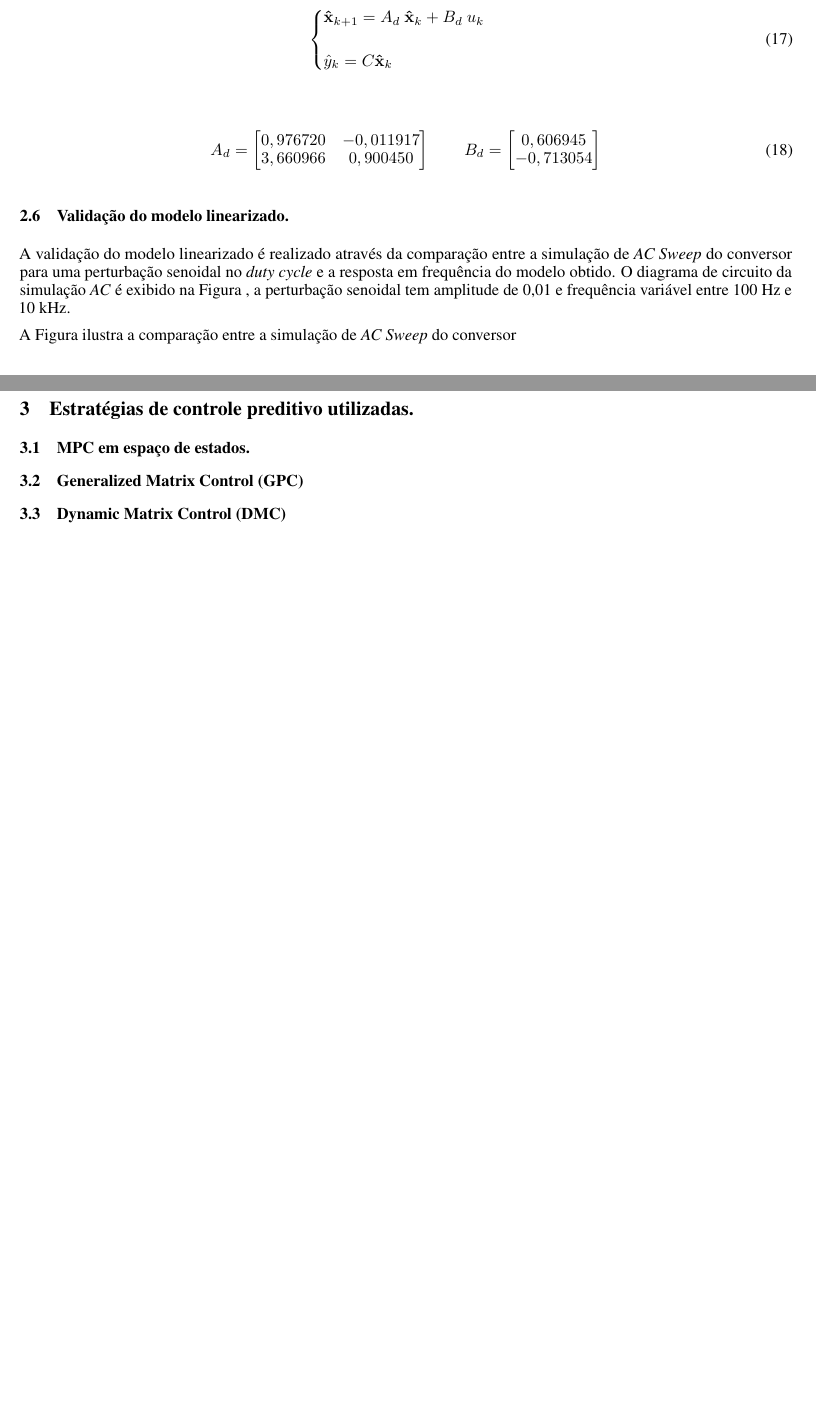
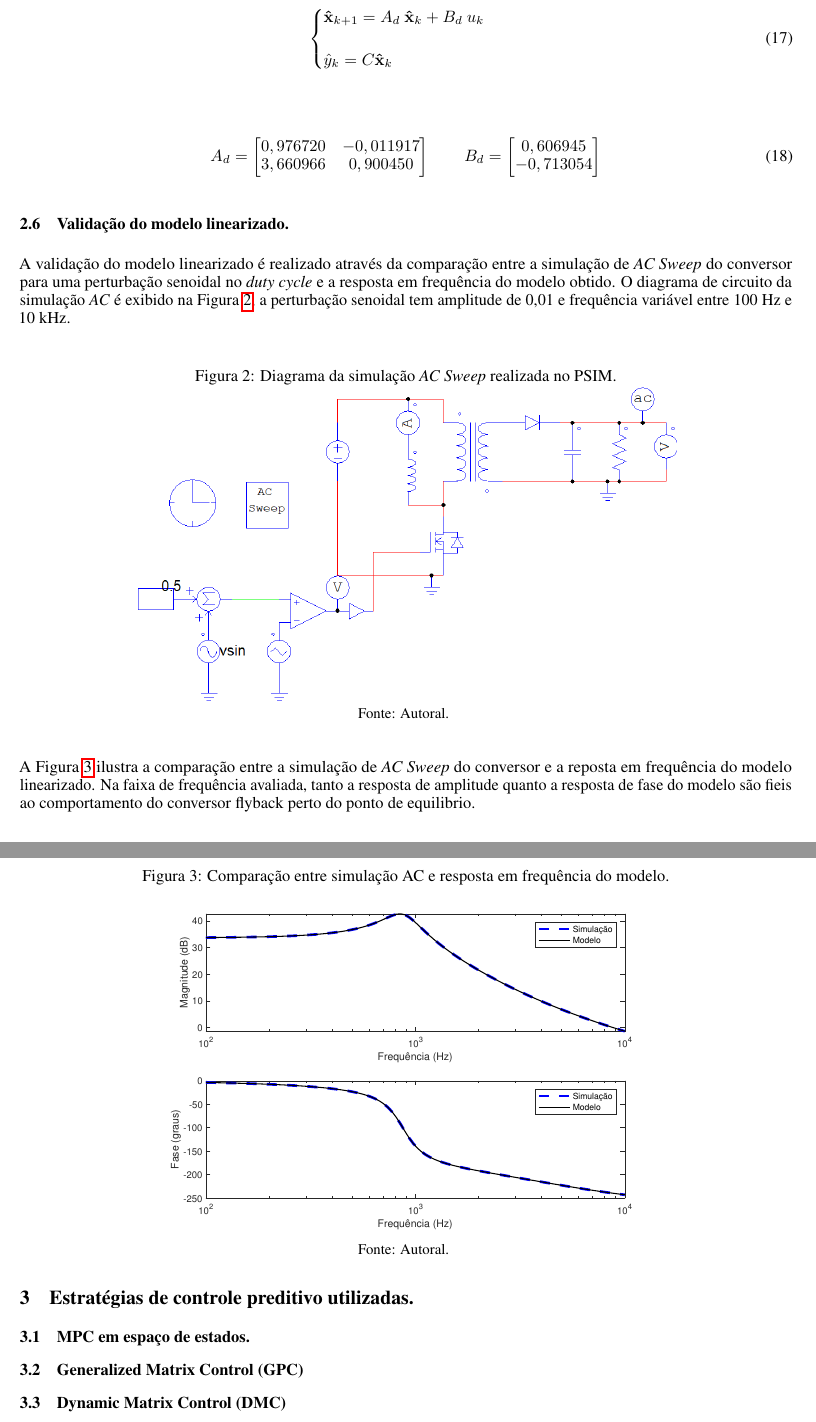
Before and after one commit to ricardoamachado/Controle-Preditivo, a LaTeX paper (Artigo/template.tex): two parts of pages 4 and 5 of 5, joined at a grey line, cut so that both start at the same text, the shorter picture padded with empty space. Compiled offline with pdfLaTeX.

Commit message:
Adicionado simulação de AC Sweep e validação do modelo linearizado.

```diff
--- a/Artigo/template.tex
+++ b/Artigo/template.tex
@@ -286,9 +285,25 @@ As matrizes numéricas do modelo em tempo contínuo são descritas por \eqref{eq
 
 \subsection{Validação do modelo linearizado.}
 
-A validação do modelo linearizado é realizado através da comparação entre a simulação de \textit{AC Sweep} do conversor para uma perturbação senoidal no \textit{duty cycle} e a resposta em frequência do modelo obtido. O diagrama de circuito da simulação \textit{AC} é exibido na Figura , a perturbação senoidal tem amplitude de 0,01 e frequência variável entre 100 Hz e 10 kHz.
+A validação do modelo linearizado é realizado através da comparação entre a simulação de \textit{AC Sweep} do conversor para uma perturbação senoidal no \textit{duty cycle} e a resposta em frequência do modelo obtido. O diagrama de circuito da simulação \textit{AC} é exibido na Figura \ref{fig:diagrama_sim}, a perturbação senoidal tem amplitude de 0,01 e frequência variável entre 100 Hz e 10 kHz.
 
-A Figura ilustra a comparação entre a simulação de \textit{AC Sweep} do conversor
+\begin{figure}[htb]
+  \centering
+  \caption{Diagrama da simulação \textit{AC Sweep} realizada no PSIM.}
+  \includegraphics[width=0.7\textwidth]{Figs/Diagrama Simulação.png}
+  \\ \small Fonte: Autoral.
+  \label{fig:diagrama_sim}
+\end{figure}
+
+A Figura \ref{fig:comp_resp_freq} ilustra a comparação entre a simulação de \textit{AC Sweep} do conversor e a reposta em frequência do modelo linearizado. Na faixa de frequência avaliada, tanto a resposta de amplitude quanto a resposta de fase do modelo são fieis ao comportamento do conversor flyback perto do ponto de equilibrio.
+
+\begin{figure}[htb]
+  \centering
+  \caption{Comparação entre simulação AC e resposta em frequência do modelo.}
+  \includegraphics[width=0.7\textwidth]{Figs/Valid Modelo.pdf}
+  \\ \small Fonte: Autoral.
+  \label{fig:comp_resp_freq}
+\end{figure}
 
 \section{Estratégias de controle preditivo utilizadas.}
 
```
Also changed, not shown: Artigo/Figs/Diagrama Simulação.png (added), Artigo/Figs/Valid Modelo.eps (deleted), Artigo/Figs/Valid Modelo.pdf (added), Artigo/Figs/flyback.pdf (added), Artigo/template.tex (3 more changed lines), 2 other files.
